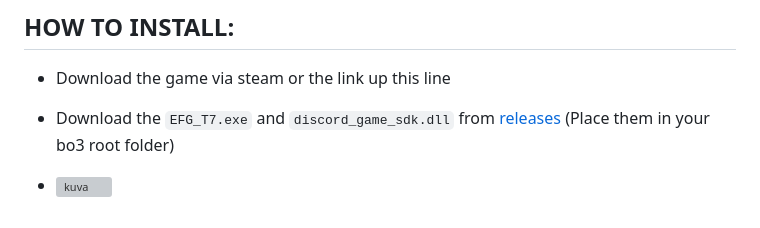
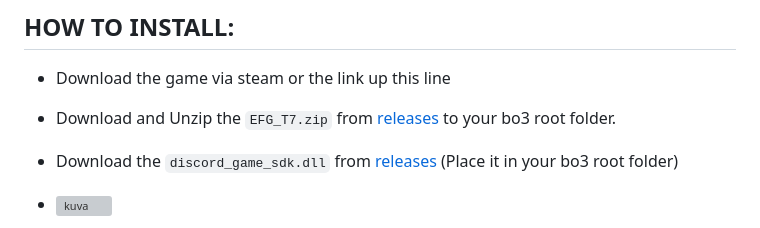
Before and after one commit to xMonologue/EFG_T7, a Markdown page: README.md, the part around the change. Rendered like a GitHub page; grey boxes are pictures that could not be loaded.

````diff
--- a/README.md
+++ b/README.md
@@ -21,7 +21,8 @@ https://forum.ezz.lol/assets/uploads/files/1687274331519-t7_dlc.torrent
 
 ## HOW TO INSTALL:
 - Download the game via steam or the link up this line
-- Download the ```EFG_T7.exe``` and ```discord_game_sdk.dll``` from [releases](https://github.com/xMonologue/EFG_T7/releases) (Place them in your bo3 root folder)
+- Download and Unzip the ```EFG_T7.zip``` from [releases](https://github.com/xMonologue/EFG_T7/releases) to your bo3 root folder.
+- Download the ```discord_game_sdk.dll``` from [releases](https://github.com/xMonologue/EFG_T7/releases) (Place it in your bo3 root folder)
 - ![kuva](https://github.com/xMonologue/EFG_T7/assets/77815199/c484eb08-7e7b-455e-8452-ad9c0c6e78b2)
 
 - Download and Unzip the ```T7efg.zip``` found in [releases](https://github.com/xMonologue/EFG_T7/releases) to /appdata/local/ (Make sure its on your window user, type ```%localappdata%``` in your window search bar located on your desktop) ex. ```C:\Users\TestMachine\AppData\Local```
````
